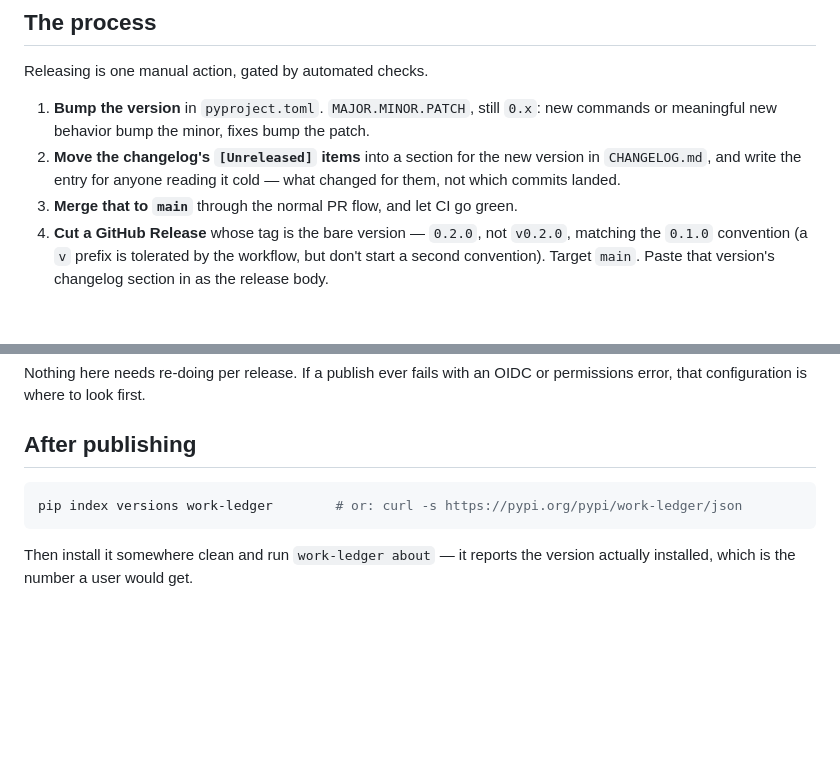
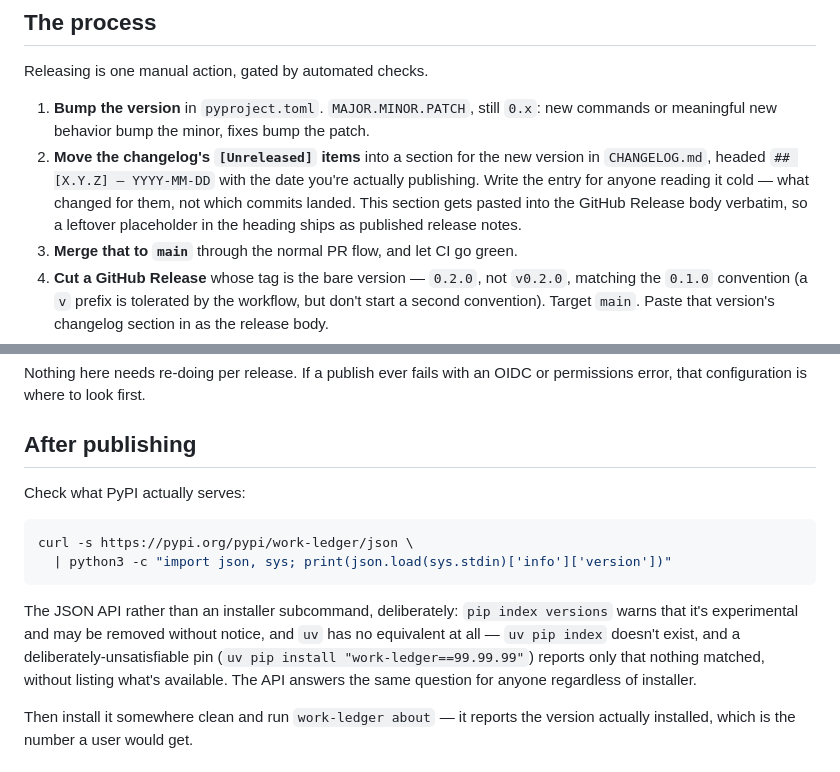
Before and after one commit to dhk/work-ledger, a Markdown page: RELEASING.md, 2 parts joined by grey strips. Rendered like a GitHub page; blank space fills up the shorter version.

Commit message:
docs: fix RELEASING.md's version check, date the 0.2.0 changelog heading (#108)
Two papercuts in the release docs from #106, both found by actually
walking the release path rather than re-reading it.

RELEASING.md told you to verify a publish with `pip index versions`.
That's pip-only, and pip itself warns the subcommand is experimental and
may be removed without prior warning. uv has no equivalent: `uv pip
index` doesn't exist, and a deliberately-unsatisfiable pin reports only
that nothing matched without listing what is available. Replaced with a
query against PyPI's JSON API, which answers the same question for
anyone regardless of installer.

The 0.2.0 changelog heading still read "unreleased until tagged", which
was accurate when written but is a placeholder - and RELEASING.md tells
you to paste that section into the GitHub Release body verbatim, so it
would have shipped as published release notes. Dated it, and made
"date the heading" an explicit step rather than one implied by the
format.

Co-Authored-By: Claude Opus 5 <noreply@anthropic.com>

````diff
--- a/RELEASING.md
+++ b/RELEASING.md
@@ -13,8 +13,11 @@ Releasing is one manual action, gated by automated checks.
    `MAJOR.MINOR.PATCH`, still `0.x`: new commands or meaningful new
    behavior bump the minor, fixes bump the patch.
 2. **Move the changelog's `[Unreleased]` items** into a section for the
-   new version in `CHANGELOG.md`, and write the entry for anyone reading
-   it cold — what changed for them, not which commits landed.
+   new version in `CHANGELOG.md`, headed `## [X.Y.Z] — YYYY-MM-DD` with
+   the date you're actually publishing. Write the entry for anyone
+   reading it cold — what changed for them, not which commits landed.
+   This section gets pasted into the GitHub Release body verbatim, so a
+   leftover placeholder in the heading ships as published release notes.
 3. **Merge that to `main`** through the normal PR flow, and let CI go
    green.
 4. **Cut a GitHub Release** whose tag is the bare version — `0.2.0`, not
@@ -57,9 +60,19 @@ OIDC or permissions error, that configuration is where to look first.
 
 ## After publishing
 
+Check what PyPI actually serves:
+
 ```sh
-pip index versions work-ledger        # or: curl -s https://pypi.org/pypi/work-ledger/json
+curl -s https://pypi.org/pypi/work-ledger/json \
+  | python3 -c "import json, sys; print(json.load(sys.stdin)['info']['version'])"
 ```
+
+The JSON API rather than an installer subcommand, deliberately: `pip index
+versions` warns that it's experimental and may be removed without notice,
+and `uv` has no equivalent at all — `uv pip index` doesn't exist, and a
+deliberately-unsatisfiable pin (`uv pip install "work-ledger==99.99.99"`)
+reports only that nothing matched, without listing what's available. The
+API answers the same question for anyone regardless of installer.
 
 Then install it somewhere clean and run `work-ledger about` — it reports
 the version actually installed, which is the number a user would get.
````
Also changed, not shown: CHANGELOG.md (+1 -1 lines).
